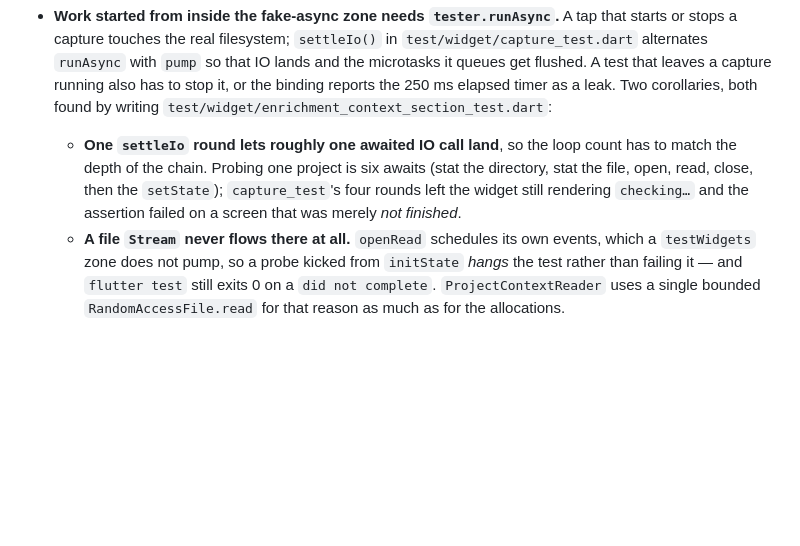
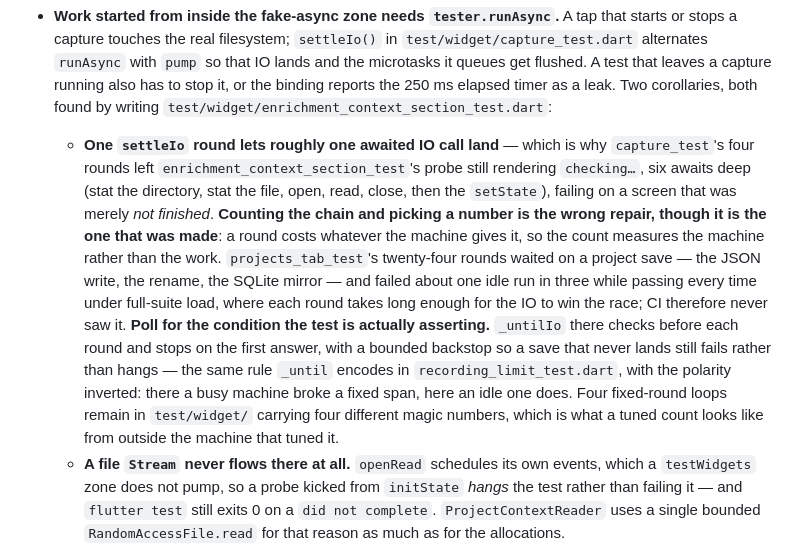
Before and after one commit to laugustyniak/augustyniak-capture, a Markdown page: CLAUDE.md, the part around the change. GitHub-like rendering; blank space fills up the shorter version.

Commit message:
docs: teach polling instead of counting settleIo rounds
The Testing section told the next reader to make the loop count match the
depth of the await chain. That is the repair that was made when
`capture_test`'s four rounds were too few, and it is the one that put
twenty-four rounds in front of a project save — where it failed about one
idle run in three.

A round costs whatever the machine gives it, so any count measures the
machine rather than the work. The bullet keeps the observation underneath
it, which is still true and still explains the `checking…` screen, and
replaces the remedy with the one `recording_limit_test.dart` already
uses: poll for the condition, bound the wait as a backstop.

It also names the four fixed-round loops still in test/widget/ and what
their four different magic numbers mean, so the next person meeting one
knows it is a known shape rather than a considered value.

Refs #70

```diff
--- a/CLAUDE.md
+++ b/CLAUDE.md
@@ -260,7 +260,7 @@ Two `testWidgets` rules the design work established, both easy to trip over:
 - **A fake recorder reports no amplitude, so nothing downstream of `levelTicker` is exercised by default.** `_GrantingRecorder` lets `onAmplitudeChanged` fall through to `noSuchMethod` — which returns a `Future`, not a `Stream` — so the controller's subscription throws at setup and the meter simply never receives a sample. That is a real platform case worth keeping, but it also meant the capture screen's level meter shipped throwing on _every_ sample (`removeAt` on a `List.filled`, which is fixed-length) with the whole suite green. `_MeteringRecorder` in `test/widget/capture_test.dart` is the counterpart that pushes real `Amplitude` values; use it for anything that reads the meter.
 - **The editor's footer is below the fold, and `find.bySemanticsLabel` cannot see it there.** That finder reads `renderObject.debugSemantics`, which only exists for what is actually painted — so DELETE/DONE are in the element tree (a `find.byIcon` hits) while the semantics finder returns nothing. Pump past the row's 220 ms `AnimatedSize` **first**, then `ensureVisible`: scrolling before the growth lands aims at a box that is still card-sized. `tap()` fails there differently again: the finder resolves, the hit test misses, and the only warning is a `warnIfMissed` log above the assertion that actually fails. Note too that `find.bySemanticsLabel` compares the _whole_ merged label, so a button whose child spells out a shorter word needs `excludeSemantics: true` or the exact match silently fails.
 - **Work started from inside the fake-async zone needs `tester.runAsync`.** A tap that starts or stops a capture touches the real filesystem; `settleIo()` in `test/widget/capture_test.dart` alternates `runAsync` with `pump` so that IO lands and the microtasks it queues get flushed. A test that leaves a capture running also has to stop it, or the binding reports the 250 ms elapsed timer as a leak. Two corollaries, both found by writing `test/widget/enrichment_context_section_test.dart`:
-  - **One `settleIo` round lets roughly one awaited IO call land**, so the loop count has to match the depth of the chain. Probing one project is six awaits (stat the directory, stat the file, open, read, close, then the `setState`); `capture_test`'s four rounds left the widget still rendering `checking…` and the assertion failed on a screen that was merely _not finished_.
+  - **One `settleIo` round lets roughly one awaited IO call land** — which is why `capture_test`'s four rounds left `enrichment_context_section_test`'s probe still rendering `checking…`, six awaits deep (stat the directory, stat the file, open, read, close, then the `setState`), failing on a screen that was merely _not finished_. **Counting the chain and picking a number is the wrong repair, though it is the one that was made**: a round costs whatever the machine gives it, so the count measures the machine rather than the work. `projects_tab_test`'s twenty-four rounds waited on a project save — the JSON write, the rename, the SQLite mirror — and failed about one idle run in three while passing every time under full-suite load, where each round takes long enough for the IO to win the race; CI therefore never saw it. **Poll for the condition the test is actually asserting.** `_untilIo` there checks before each round and stops on the first answer, with a bounded backstop so a save that never lands still fails rather than hangs — the same rule `_until` encodes in `recording_limit_test.dart`, with the polarity inverted: there a busy machine broke a fixed span, here an idle one does. Four fixed-round loops remain in `test/widget/` carrying four different magic numbers, which is what a tuned count looks like from outside the machine that tuned it.
   - **A file `Stream` never flows there at all.** `openRead` schedules its own events, which a `testWidgets` zone does not pump, so a probe kicked from `initState` _hangs_ the test rather than failing it — and `flutter test` still exits 0 on a `did not complete`. `ProjectContextReader` uses a single bounded `RandomAccessFile.read` for that reason as much as for the allocations.
   - **Setting up files for such a test belongs in `setUp` with the `…Sync` calls.** An `await Directory.systemTemp.createTemp(…)` in a `testWidgets` body never resumes: nothing pumps the real event loop at that point.
 
```
